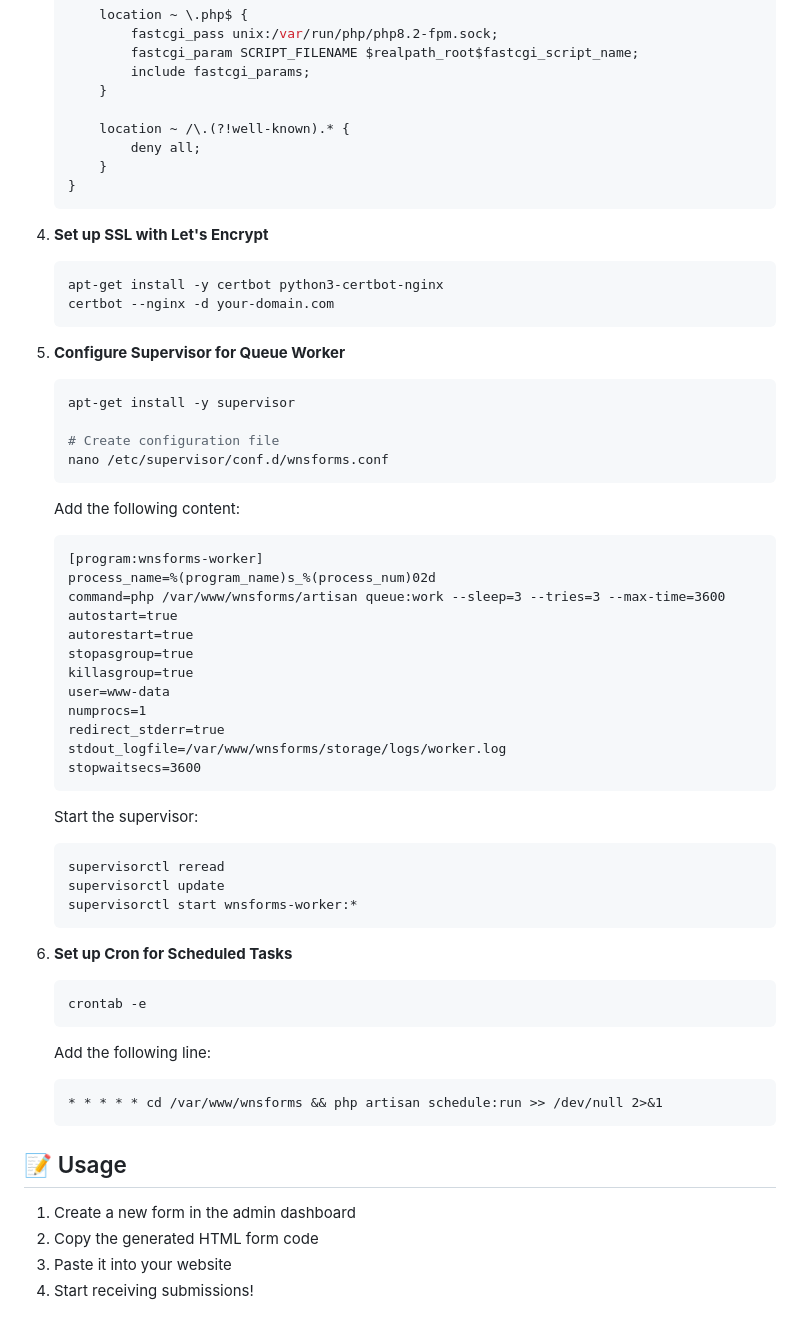
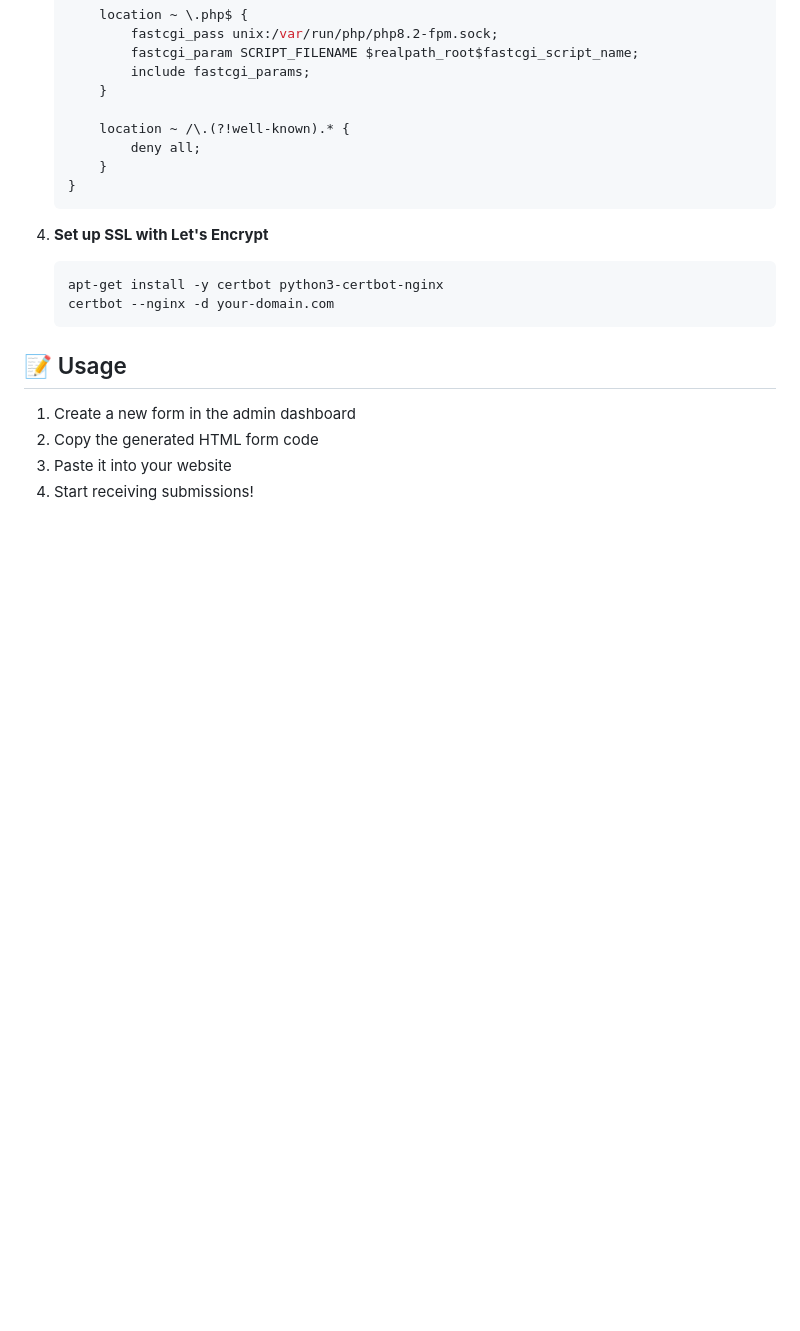
Before and after one commit to Putr/wnsforms, a Markdown page: README.md, the part around one of its changes. GitHub-like rendering; blank space fills up the shorter version.

````diff
--- a/README.md
+++ b/README.md
@@ -149,52 +148,6 @@ php artisan make:filament-user
    certbot --nginx -d your-domain.com
    ```
 
-5. **Configure Supervisor for Queue Worker**
-
-   ```bash
-   apt-get install -y supervisor
-
-   # Create configuration file
-   nano /etc/supervisor/conf.d/wnsforms.conf
-   ```
-
-   Add the following content:
-
-   ```
-   [program:wnsforms-worker]
-   process_name=%(program_name)s_%(process_num)02d
-   command=php /var/www/wnsforms/artisan queue:work --sleep=3 --tries=3 --max-time=3600
-   autostart=true
-   autorestart=true
-   stopasgroup=true
-   killasgroup=true
-   user=www-data
-   numprocs=1
-   redirect_stderr=true
-   stdout_logfile=/var/www/wnsforms/storage/logs/worker.log
-   stopwaitsecs=3600
-   ```
-
-   Start the supervisor:
-
-   ```bash
-   supervisorctl reread
-   supervisorctl update
-   supervisorctl start wnsforms-worker:*
-   ```
-
-6. **Set up Cron for Scheduled Tasks**
-
-   ```bash
-   crontab -e
-   ```
-
-   Add the following line:
-
-   ```
-   * * * * * cd /var/www/wnsforms && php artisan schedule:run >> /dev/null 2>&1
-   ```
-
 ## 📝 Usage
 
 1. Create a new form in the admin dashboard
````
Also changed, not shown: other parts of README.md (+0 -1 lines).
